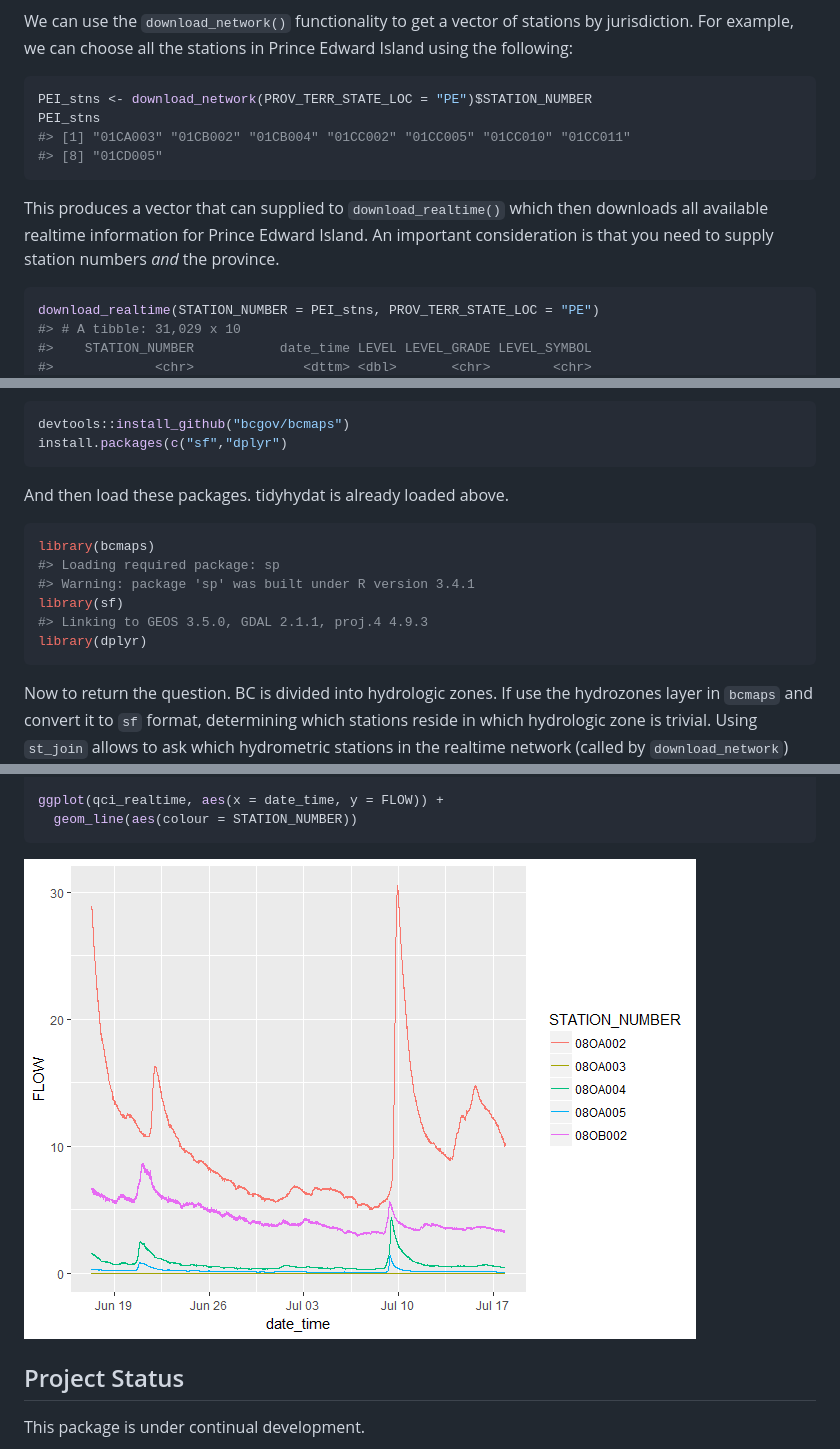
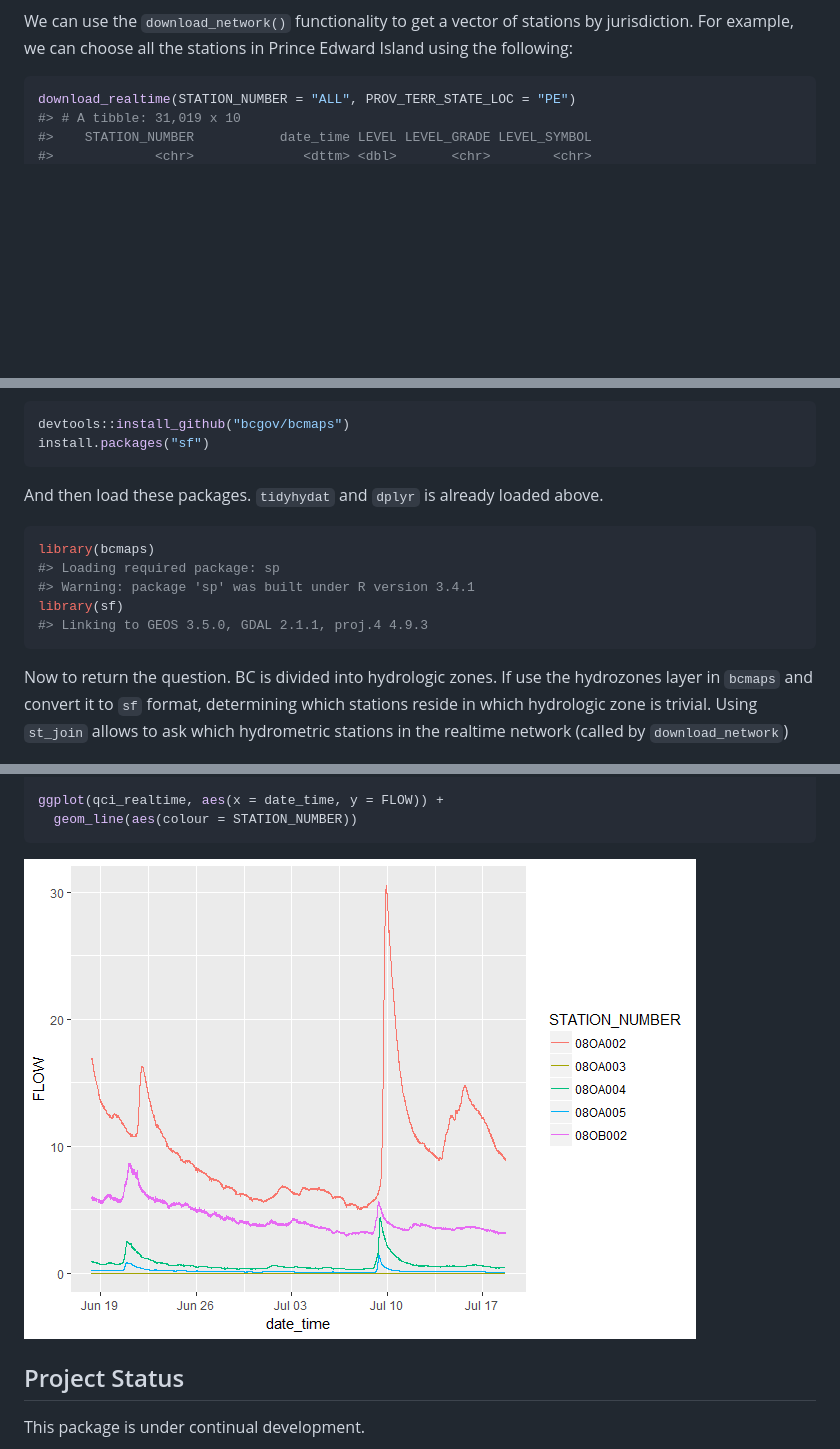
Before and after one commit to ropensci/tidyhydat, a Markdown page: README.md, 3 parts joined by grey strips. GitHub-like rendering; pictures changed too: README-unnamed-chunk-13-1.png (added); blank space fills up the shorter version.

````diff
--- a/README.md
+++ b/README.md
@@ -89,16 +139,7 @@ Downloading by jurisdiction
 We can use the `download_network()` functionality to get a vector of stations by jurisdiction. For example, we can choose all the stations in Prince Edward Island using the following:
 
 ``` r
-PEI_stns <- download_network(PROV_TERR_STATE_LOC = "PE")$STATION_NUMBER
-PEI_stns
-#> [1] "01CA003" "01CB002" "01CB004" "01CC002" "01CC005" "01CC010" "01CC011"
-#> [8] "01CD005"
-```
-
-This produces a vector that can supplied to `download_realtime()` which then downloads all available realtime information for Prince Edward Island. An important consideration is that you need to supply station numbers *and* the province.
-
-``` r
-download_realtime(STATION_NUMBER = PEI_stns, PROV_TERR_STATE_LOC = "PE")
-#> # A tibble: 31,029 x 10
+download_realtime(STATION_NUMBER = "ALL", PROV_TERR_STATE_LOC = "PE")
+#> # A tibble: 31,019 x 10
 #>    STATION_NUMBER           date_time LEVEL LEVEL_GRADE LEVEL_SYMBOL
 #>             <chr>              <dttm> <dbl>       <chr>        <chr>
@@ -151,10 +192,10 @@ The `download_realtime()` functions allows us to directly query the Environment
 
 ``` r
 devtools::install_github("bcgov/bcmaps")
-install.packages(c("sf","dplyr")
+install.packages("sf")
 ```
 
-And then load these packages. tidyhydat is already loaded above.
+And then load these packages. `tidyhydat` and `dplyr` is already loaded above.
 
 ``` r
 library(bcmaps)
@@ -162,7 +203,6 @@ library(bcmaps)
 #> Warning: package 'sp' was built under R version 3.4.1
 library(sf)
 #> Linking to GEOS 3.5.0, GDAL 2.1.1, proj.4 4.9.3
-library(dplyr)
 ```
 
 Now to return the question. BC is divided into hydrologic zones. If use the hydrozones layer in `bcmaps` and convert it to `sf` format, determining which stations reside in which hydrologic zone is trivial. Using `st_join` allows to ask which hydrometric stations in the realtime network (called by `download_network`) are in which hydrologic zones. If we are interested in all realtime stations in the QUEEN CHARLOTTE ISLANDS hydrologic zone, we can generate that list by filtering by the relevant hydrologic zone:
@@ -201,7 +241,7 @@ ggplot(qci_realtime, aes(x = date_time, y = FLOW)) +
   geom_line(aes(colour = STATION_NUMBER))
 ```
 
-![](README-unnamed-chunk-12-1.png)
+![](README-unnamed-chunk-13-1.png)
 
 Project Status
 --------------
````
Also changed, not shown: other parts of README.md (+81 -31 lines), 1 other file.
